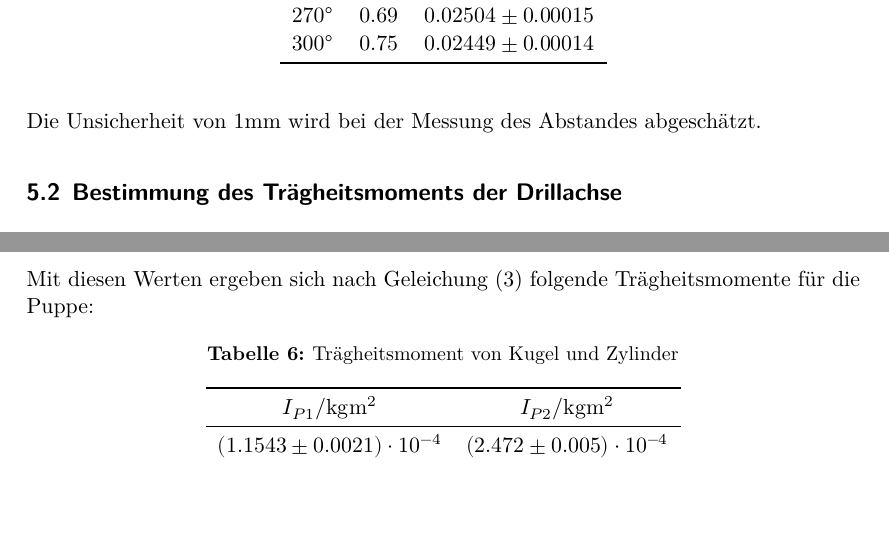
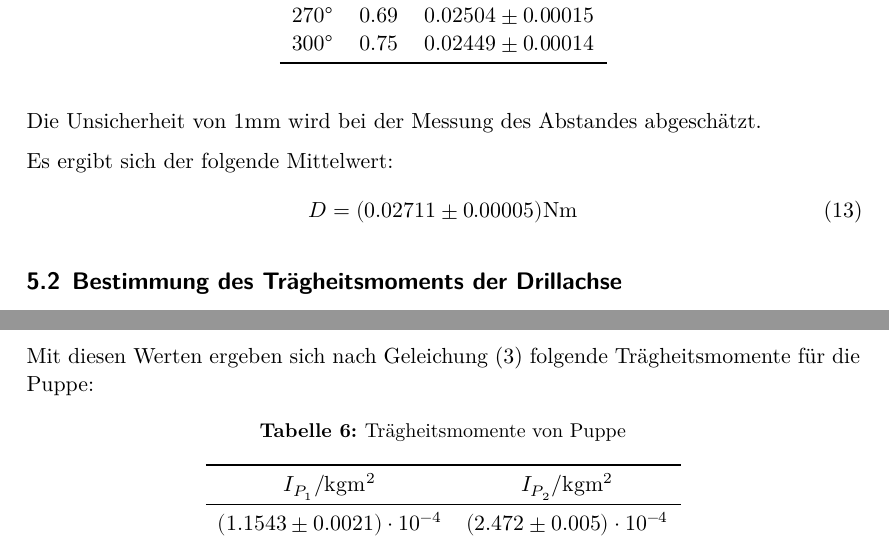
Before and after one commit to lwitthaus/Anfaengerpraktikum, a LaTeX document (V101-Traegheitsmoment/main.tex, which reads V101-Traegheitsmoment/content/auswertung.tex): two parts of pages 6 and 9 of 9, joined at a grey line, cut so that both start at the same text, the shorter picture padded with empty space. Compiled offline with XeLaTeX.

Commit message:
Mittelwert D

```diff
--- a/V101-Traegheitsmoment/content/auswertung.tex
+++ b/V101-Traegheitsmoment/content/auswertung.tex
@@ -31,6 +31,11 @@ $(17.1 \pm 0.1)$cm.
 
 Die Unsicherheit von 1mm wird bei der Messung des Abstandes
 abgeschätzt.
+
+Es ergibt sich der folgende Mittelwert:
+\begin{equation}
+  D = (0.02711 \pm 0.00005) \symup{Nm}
+\end{equation}
 
 \subsection{Bestimmung des Trägheitsmoments der Drillachse}
 Die Schwingungsdauer $T$ der als masselos angenommene Stange, sowie der Abstand $a$
@@ -167,11 +172,11 @@ Mit diesen Werten ergeben sich nach Geleichung (3) folgende Trägheitsmomente
 für die Puppe:
 \begin{table}[H]
   \centering
-  \caption{Trägheitsmoment von Kugel und Zylinder}
-  \label{tab:Trägheitsmoment von Kugel und Zylinder}
+  \caption{Trägheitsmomente von Puppe}
+  \label{tab:Trägheitsmomente von Puppe}
   \begin{tabular}{c c}
     \toprule
-    $I_{P1}/\symup{kgm^2}$ & $I_{P2}/\symup{kgm^2}$ \\
+    $I_{P_1}/\symup{kgm^2}$ & $I_{P_2}/\symup{kgm^2}$ \\
     \midrule
     $(1.1543 \pm 0.0021)\cdot 10^{-4}$ & $(2.472 \pm 0.005)\cdot 10^{-4}$ \\
     $(1.1543 \pm 0.0021)\cdot 10^{-4}$ & $(2.077 \pm 0.004)\cdot 10^{-4}$ \\
```
